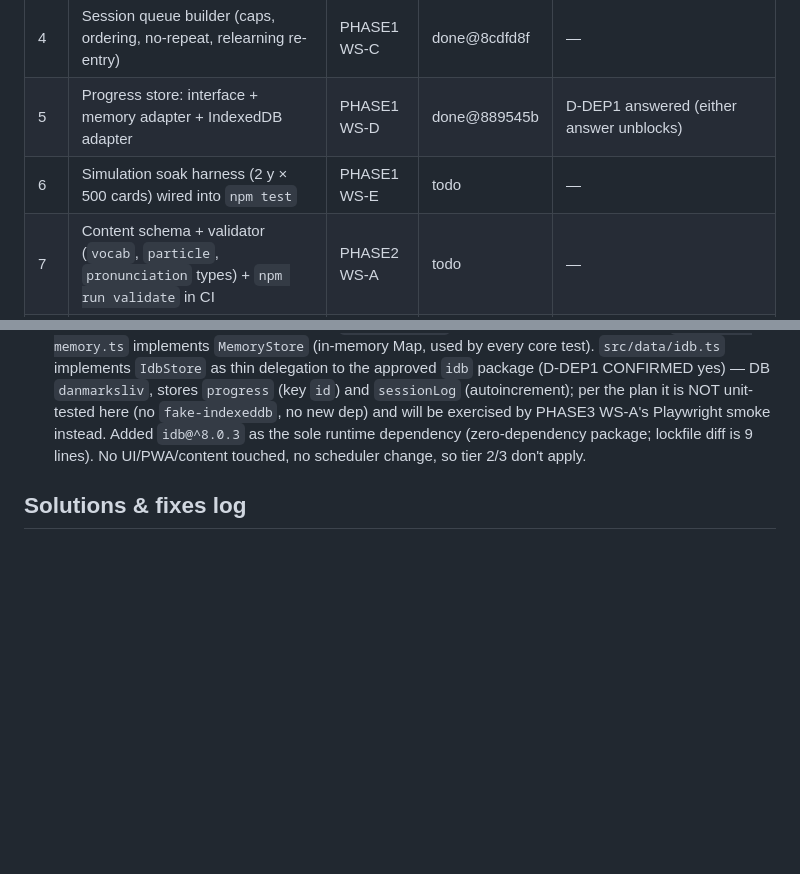
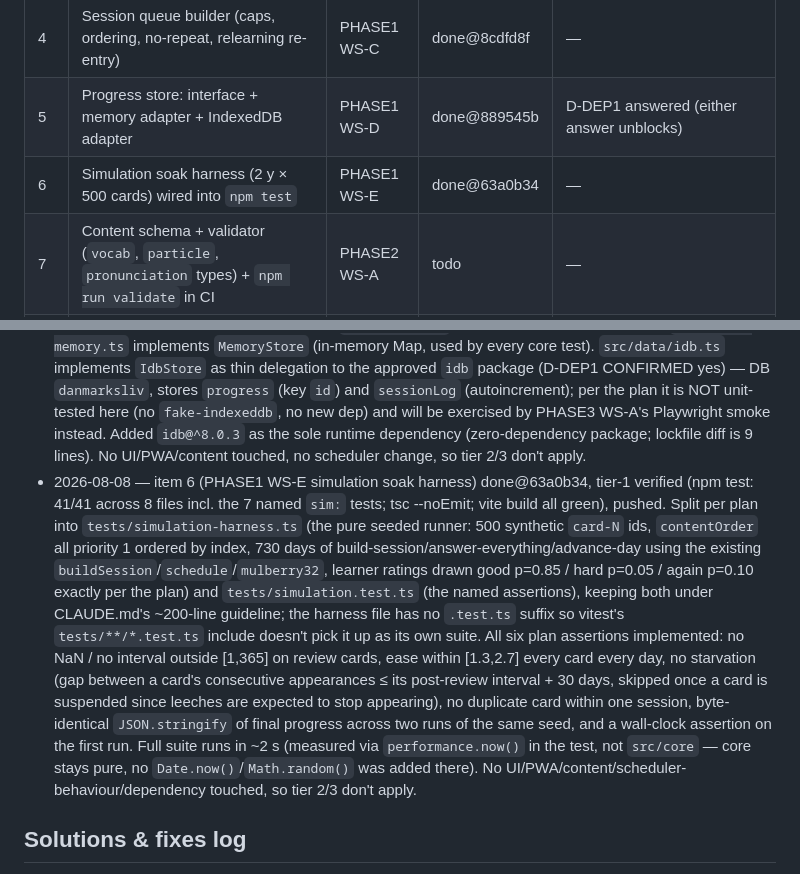
Before and after one commit to FifiWifi04/Danish_language-app, a Markdown page: AUTON_STATUS.md, 2 parts joined by grey strips. Drawn GitHub-style; blank space fills up the shorter version.

Commit message:
auton: status update

```diff
--- a/AUTON_STATUS.md
+++ b/AUTON_STATUS.md
@@ -24,7 +24,7 @@ file from anywhere — iterations re-read it on every firing.
 | 3 | Scheduler transitions per the authoritative table (expected values hand-written first) | PHASE1 WS-B | done@ad84b4d | — |
 | 4 | Session queue builder (caps, ordering, no-repeat, relearning re-entry) | PHASE1 WS-C | done@8cdfd8f | — |
 | 5 | Progress store: interface + memory adapter + IndexedDB adapter | PHASE1 WS-D | done@889545b | D-DEP1 answered (either answer unblocks) |
-| 6 | Simulation soak harness (2 y × 500 cards) wired into `npm test` | PHASE1 WS-E | todo | — |
+| 6 | Simulation soak harness (2 y × 500 cards) wired into `npm test` | PHASE1 WS-E | done@63a0b34 | — |
 | 7 | Content schema + validator (`vocab`, `particle`, `pronunciation` types) + `npm run validate` in CI | PHASE2 WS-A | todo | — |
 | 8 | 30-card pilot deck, generated per the template, `"status":"draft"` | PHASE2 WS-B | todo | — |
 | 9 | Mode A review UI (reveal + Again/Hard/Good), draft badge on draft cards | PHASE3 WS-A | todo | — |
@@ -141,6 +141,28 @@ file from anywhere — iterations re-read it on every firing.
   `idb@^8.0.3` as the sole runtime dependency (zero-dependency package;
   lockfile diff is 9 lines). No UI/PWA/content touched, no scheduler
   change, so tier 2/3 don't apply.
+- 2026-08-08 — item 6 (PHASE1 WS-E simulation soak harness) done@63a0b34,
+  tier-1 verified (npm test: 41/41 across 8 files incl. the 7 named `sim:`
+  tests; tsc --noEmit; vite build all green), pushed. Split per plan into
+  `tests/simulation-harness.ts` (the pure seeded runner: 500 synthetic
+  `card-N` ids, `contentOrder` all priority 1 ordered by index, 730 days
+  of build-session/answer-everything/advance-day using the existing
+  `buildSession`/`schedule`/`mulberry32`, learner ratings drawn
+  good p=0.85 / hard p=0.05 / again p=0.10 exactly per the plan) and
+  `tests/simulation.test.ts` (the named assertions), keeping both under
+  CLAUDE.md's ~200-line guideline; the harness file has no `.test.ts`
+  suffix so vitest's `tests/**/*.test.ts` include doesn't pick it up as
+  its own suite. All six plan assertions implemented: no NaN / no interval
+  outside [1,365] on review cards, ease within [1.3,2.7] every card every
+  day, no starvation (gap between a card's consecutive appearances ≤ its
+  post-review interval + 30 days, skipped once a card is suspended since
+  leeches are expected to stop appearing), no duplicate card within one
+  session, byte-identical `JSON.stringify` of final progress across two
+  runs of the same seed, and a wall-clock assertion on the first run.
+  Full suite runs in ~2 s (measured via `performance.now()` in the test,
+  not `src/core` — core stays pure, no `Date.now()`/`Math.random()` was
+  added there). No UI/PWA/content/scheduler-behaviour/dependency touched,
+  so tier 2/3 don't apply.
 
 ## Solutions & fixes log
 
```
